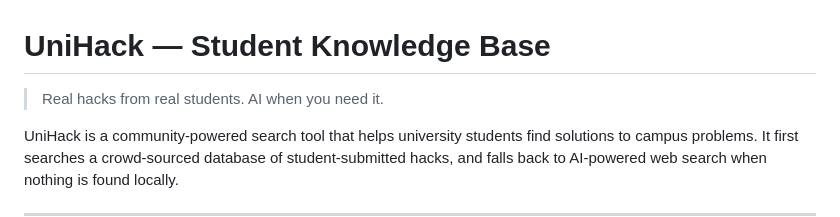
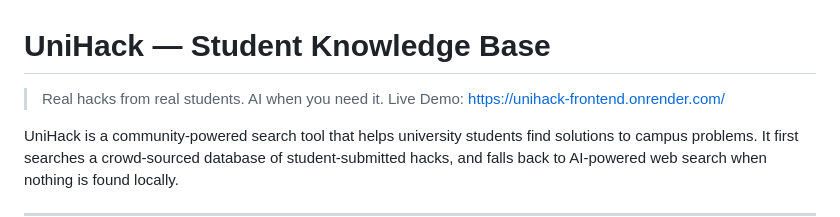
Before and after one commit to Sam00-B/unihack-bot, a Markdown page: README.md, the part around the change. Rendered like a GitHub page.

Commit message:
Add live demo link to README
Added a link to the live demo of the UniHack project.

```diff
--- a/README.md
+++ b/README.md
@@ -1,6 +1,7 @@
 # UniHack — Student Knowledge Base
 
 > Real hacks from real students. AI when you need it.
+> Live Demo: https://unihack-frontend.onrender.com/
 
 UniHack is a community-powered search tool that helps university students find solutions to campus problems. It first searches a crowd-sourced database of student-submitted hacks, and falls back to AI-powered web search when nothing is found locally.
 
```
